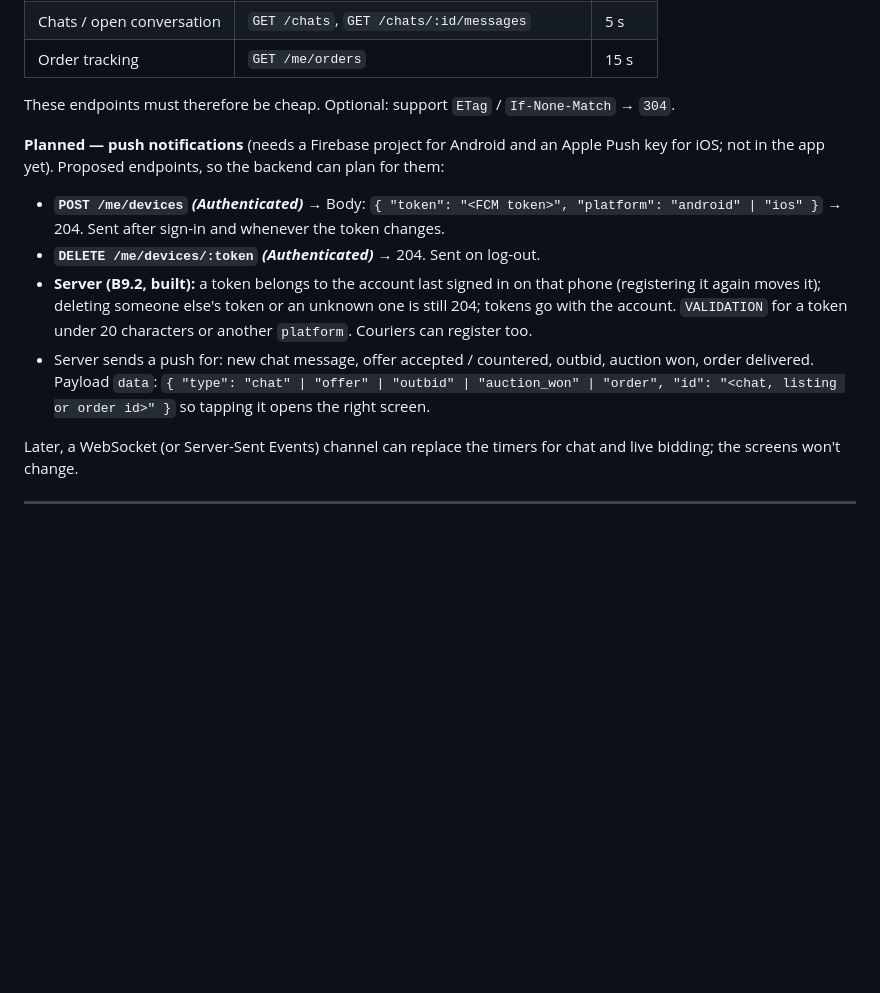
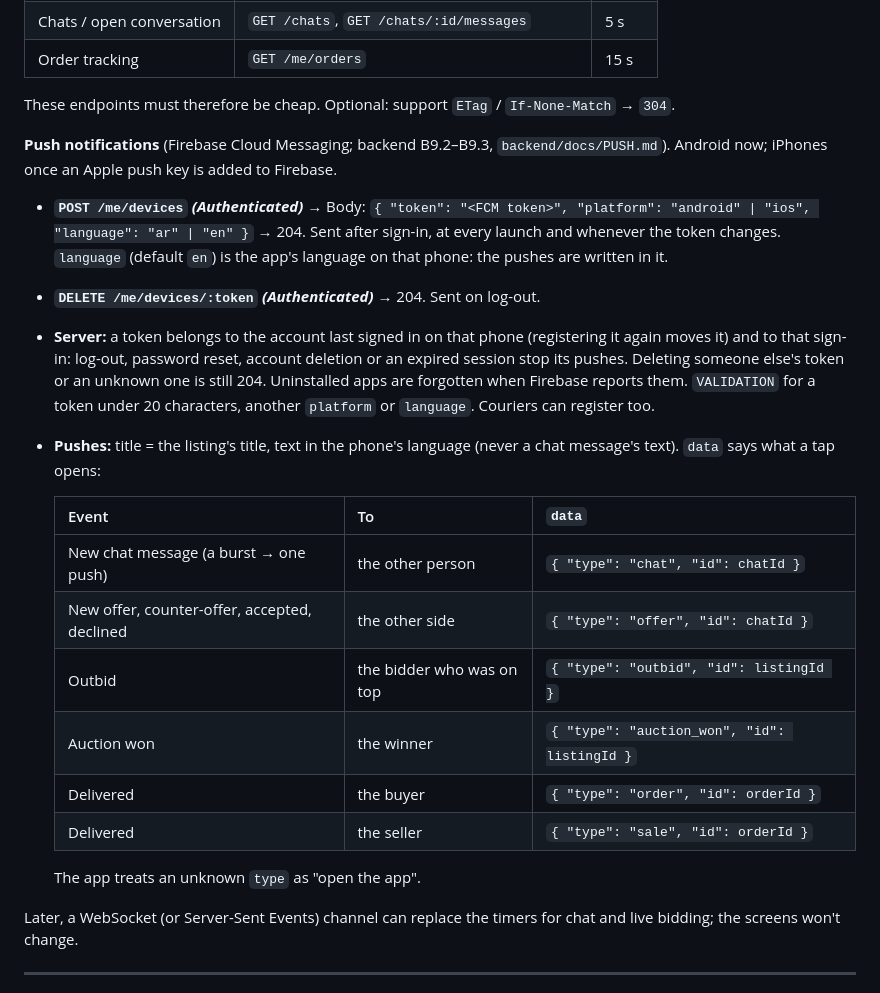
Before and after one commit to mustafa-kilany/madmoon-deals, a Markdown page: docs/API.md, the part around the change. Rendered like a GitHub page; blank space fills up the shorter version.

```diff
--- a/docs/API.md
+++ b/docs/API.md
@@ -967,16 +967,31 @@ while they're on screen and the app is in the foreground (`config.pollMs`):
 
 These endpoints must therefore be cheap. Optional: support `ETag` / `If-None-Match` → `304`.
 
-**Planned — push notifications** (needs a Firebase project for Android and an Apple Push key for
-iOS; not in the app yet). Proposed endpoints, so the backend can plan for them:
+**Push notifications** (Firebase Cloud Messaging; backend B9.2–B9.3, `backend/docs/PUSH.md`). Android
+now; iPhones once an Apple push key is added to Firebase.
 
-* **`POST /me/devices` *(Authenticated)*** → Body: `{ "token": "<FCM token>", "platform": "android" | "ios" }` → 204. Sent after sign-in and whenever the token changes.
+* **`POST /me/devices` *(Authenticated)*** → Body: `{ "token": "<FCM token>", "platform": "android" | "ios", "language": "ar" | "en" }` → 204.
+  Sent after sign-in, at every launch and whenever the token changes. `language` (default `en`) is the
+  app's language on that phone: the pushes are written in it.
 * **`DELETE /me/devices/:token` *(Authenticated)*** → 204. Sent on log-out.
-* **Server (B9.2, built):** a token belongs to the account last signed in on that phone (registering it again
-  moves it); deleting someone else's token or an unknown one is still 204; tokens go with the account.
-  `VALIDATION` for a token under 20 characters or another `platform`. Couriers can register too.
-* Server sends a push for: new chat message, offer accepted / countered, outbid, auction won,
-  order delivered. Payload `data`: `{ "type": "chat" | "offer" | "outbid" | "auction_won" | "order", "id": "<chat, listing or order id>" }` so tapping it opens the right screen.
+* **Server:** a token belongs to the account last signed in on that phone (registering it again
+  moves it) and to that sign-in: log-out, password reset, account deletion or an expired session stop
+  its pushes. Deleting someone else's token or an unknown one is still 204. Uninstalled apps are
+  forgotten when Firebase reports them. `VALIDATION` for a token under 20 characters, another
+  `platform` or `language`. Couriers can register too.
+* **Pushes:** title = the listing's title, text in the phone's language (never a chat message's text).
+  `data` says what a tap opens:
+
+  | Event | To | `data` |
+  |---|---|---|
+  | New chat message (a burst → one push) | the other person | `{ "type": "chat", "id": chatId }` |
+  | New offer, counter-offer, accepted, declined | the other side | `{ "type": "offer", "id": chatId }` |
+  | Outbid | the bidder who was on top | `{ "type": "outbid", "id": listingId }` |
+  | Auction won | the winner | `{ "type": "auction_won", "id": listingId }` |
+  | Delivered | the buyer | `{ "type": "order", "id": orderId }` |
+  | Delivered | the seller | `{ "type": "sale", "id": orderId }` |
+
+  The app treats an unknown `type` as "open the app".
 
 Later, a WebSocket (or Server-Sent Events) channel can replace the timers for chat and live
 bidding; the screens won't change.
```
Also changed, not shown: backend/docs/PUSH.md (added, +50 -0 lines), docs/BACKEND_PLAN.md (+8 -3 lines), docs/DATABASE.md (+4 -1 lines), docs/database/accounts.png, 15 other files.
